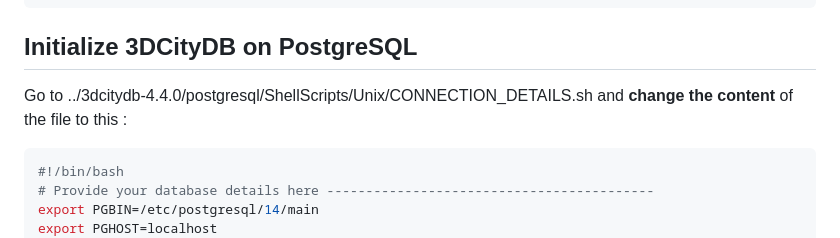
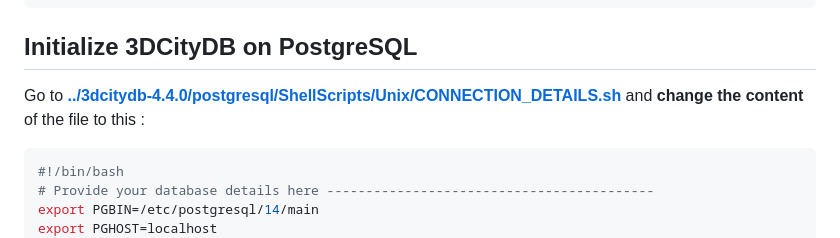
Before and after one commit to AxelDmt/itowns_project, a Markdown page: README.md, the part around the change. Rendered like a GitHub page.

````diff
--- a/README.md
+++ b/README.md
@@ -10,7 +10,7 @@ cd itowns_project
 
 ## Initialize 3DCityDB on PostgreSQL
 
-Go to ../3dcitydb-4.4.0/postgresql/ShellScripts/Unix/CONNECTION_DETAILS.sh and **change the content** of the file to this :
+Go to **[../3dcitydb-4.4.0/postgresql/ShellScripts/Unix/CONNECTION_DETAILS.sh](utils/CONNECTION_DETAILS.sh)** and **change the content** of the file to this :
 
 ```bash
 #!/bin/bash
````
